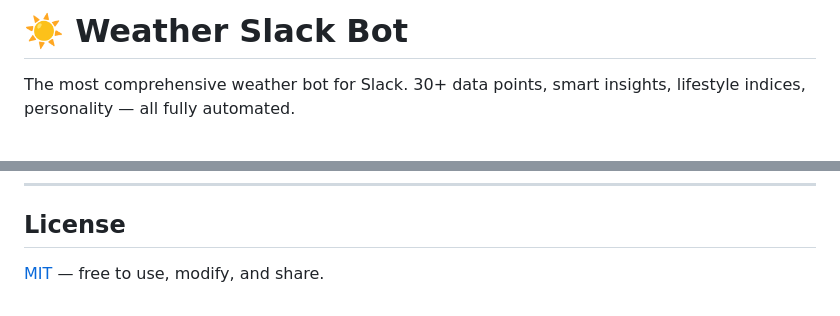
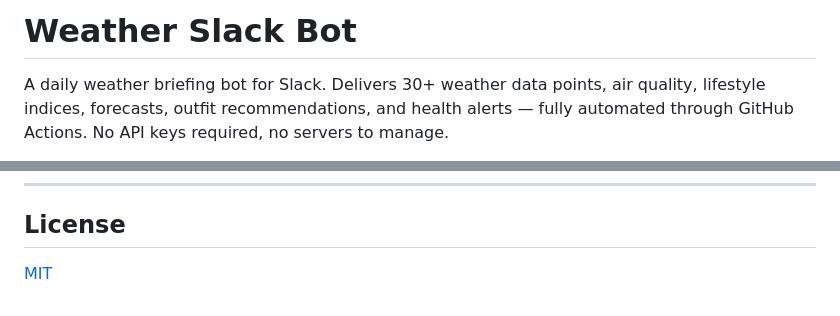
Before and after one commit to concrete-sangminlee/weather-slack-bot, a Markdown page: README.md, 2 parts joined by grey strips. Rendered like a GitHub page.

```diff
--- a/README.md
+++ b/README.md
@@ -1,4 +1,4 @@
-# ☀️ Weather Slack Bot
+# Weather Slack Bot
 
-The most comprehensive weather bot for Slack. 30+ data points, smart insights, lifestyle indices, personality — all fully automated.
+A daily weather briefing bot for Slack. Delivers 30+ weather data points, air quality, lifestyle indices, forecasts, outfit recommendations, and health alerts — fully automated through GitHub Actions. No API keys required, no servers to manage.
 
@@ -172,4 +181,4 @@ weather-bot daily --dry-run     # Preview without sending
 
 ## License
 
-[MIT](LICENSE) — free to use, modify, and share.
+[MIT](LICENSE)
```
Also changed, not shown: other parts of README.md (+92 -83 lines).
